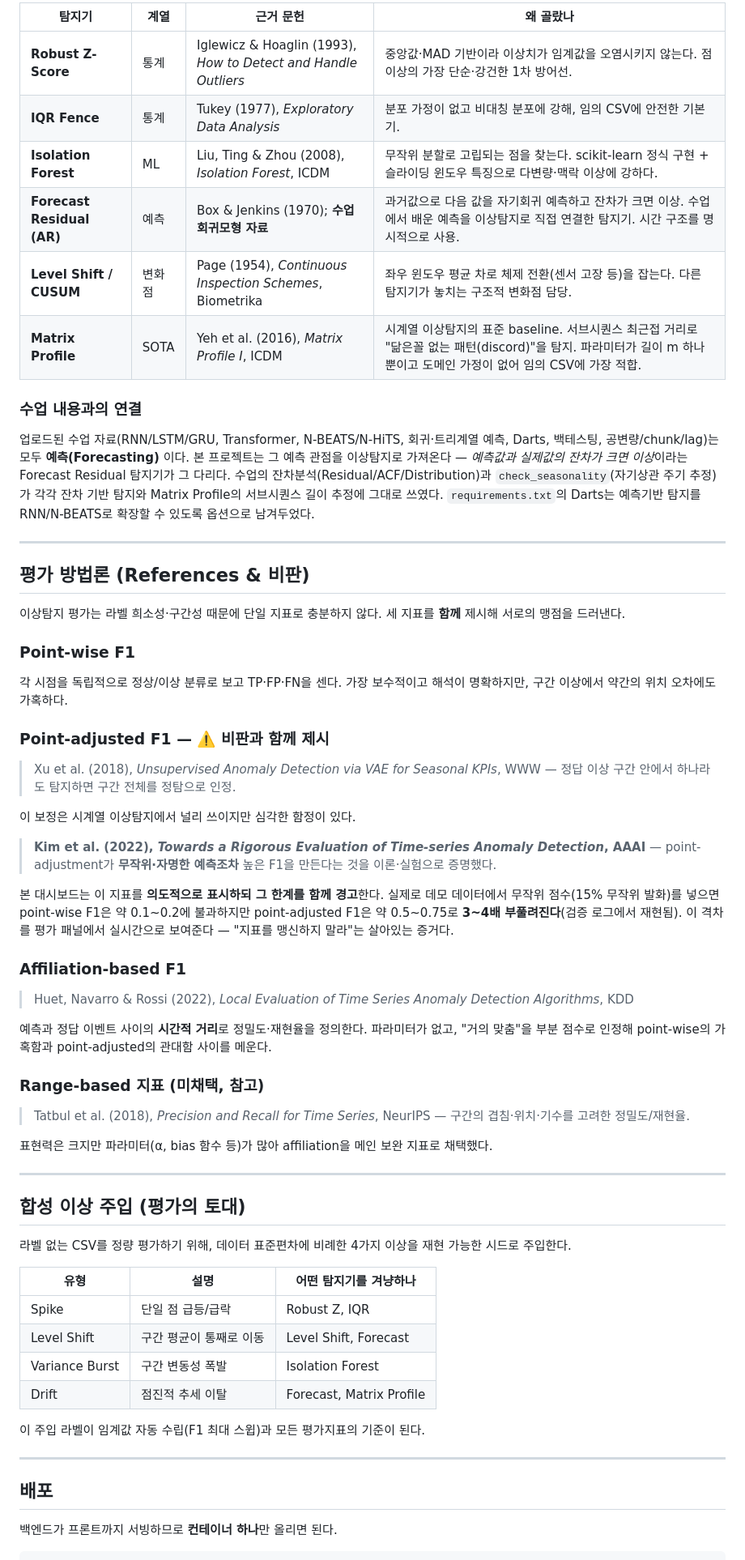
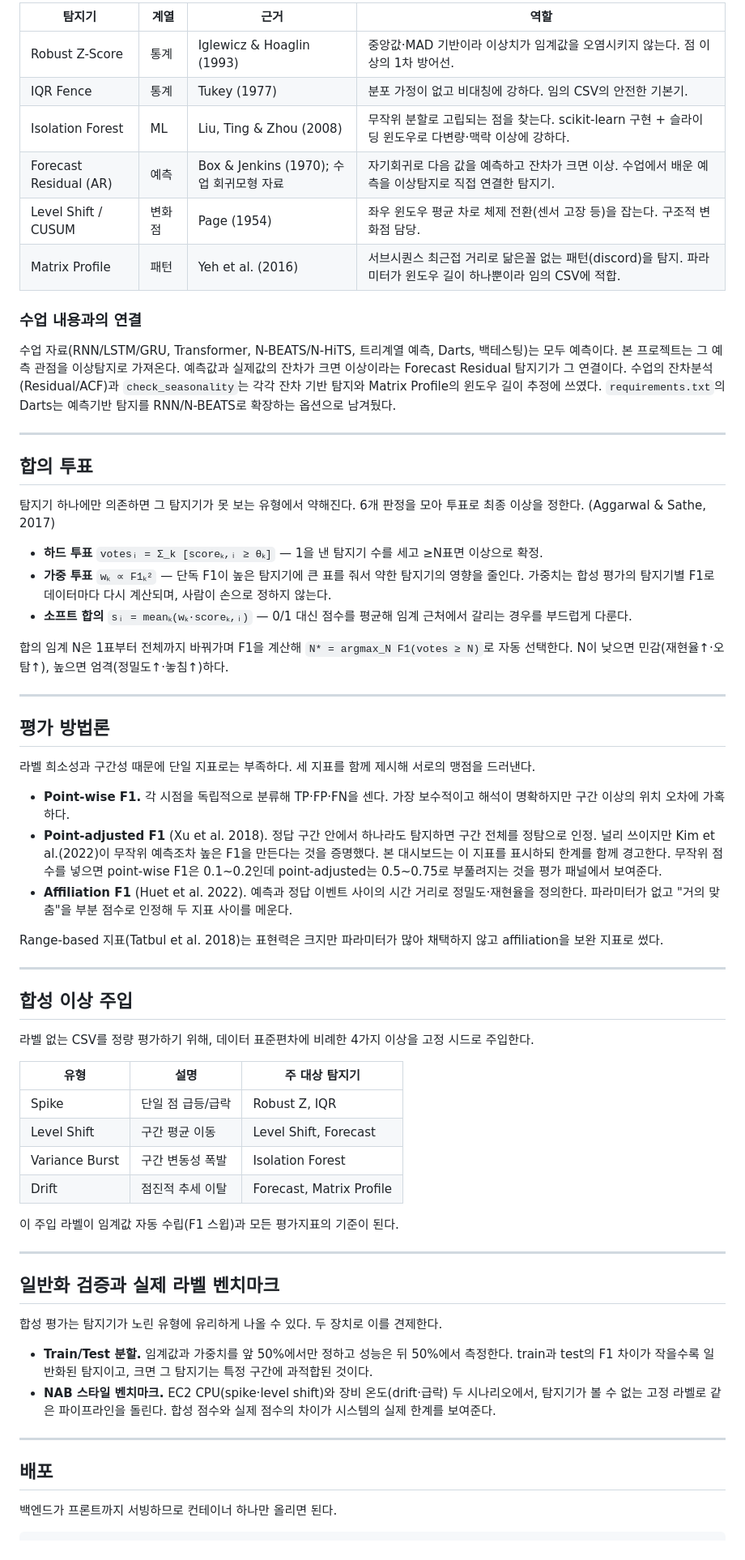
Before and after one commit to hide26/sequence-project2-SH, a Markdown page: README.md, the part around one of its changes. Shown at 81% size. Drawn GitHub-style.

```diff
--- a/README.md
+++ b/README.md
@@ -146,62 +124,68 @@ frontend/  (정적, 빌드 불필요)
 
-| 탐지기 | 계열 | 근거 문헌 | 왜 골랐나 |
-|---|---|---|---|
-| **Robust Z-Score** | 통계 | Iglewicz & Hoaglin (1993), *How to Detect and Handle Outliers* | 중앙값·MAD 기반이라 이상치가 임계값을 오염시키지 않는다. 점 이상의 가장 단순·강건한 1차 방어선. |
-| **IQR Fence** | 통계 | Tukey (1977), *Exploratory Data Analysis* | 분포 가정이 없고 비대칭 분포에 강해, 임의 CSV에 안전한 기본기. |
-| **Isolation Forest** | ML | Liu, Ting & Zhou (2008), *Isolation Forest*, ICDM | 무작위 분할로 고립되는 점을 찾는다. scikit-learn 정식 구현 + 슬라이딩 윈도우 특징으로 다변량·맥락 이상에 강하다. |
-| **Forecast Residual (AR)** | 예측 | Box & Jenkins (1970); **수업 회귀모형 자료** | 과거값으로 다음 값을 자기회귀 예측하고 잔차가 크면 이상. 수업에서 배운 예측을 이상탐지로 직접 연결한 탐지기. 시간 구조를 명시적으로 사용. |
-| **Level Shift / CUSUM** | 변화점 | Page (1954), *Continuous Inspection Schemes*, Biometrika | 좌우 윈도우 평균 차로 체제 전환(센서 고장 등)을 잡는다. 다른 탐지기가 놓치는 구조적 변화점 담당. |
-| **Matrix Profile** | SOTA | Yeh et al. (2016), *Matrix Profile I*, ICDM | 시계열 이상탐지의 표준 baseline. 서브시퀀스 최근접 거리로 "닮은꼴 없는 패턴(discord)"을 탐지. 파라미터가 길이 m 하나뿐이고 도메인 가정이 없어 임의 CSV에 가장 적합. |
+| 탐지기 | 계열 | 근거 | 역할 |
+| --- | --- | --- | --- |
+| Robust Z-Score | 통계 | Iglewicz & Hoaglin (1993) | 중앙값·MAD 기반이라 이상치가 임계값을 오염시키지 않는다. 점 이상의 1차 방어선. |
+| IQR Fence | 통계 | Tukey (1977) | 분포 가정이 없고 비대칭에 강하다. 임의 CSV의 안전한 기본기. |
+| Isolation Forest | ML | Liu, Ting & Zhou (2008) | 무작위 분할로 고립되는 점을 찾는다. scikit-learn 구현 + 슬라이딩 윈도우로 다변량·맥락 이상에 강하다. |
+| Forecast Residual (AR) | 예측 | Box & Jenkins (1970); 수업 회귀모형 자료 | 자기회귀로 다음 값을 예측하고 잔차가 크면 이상. 수업에서 배운 예측을 이상탐지로 직접 연결한 탐지기. |
+| Level Shift / CUSUM | 변화점 | Page (1954) | 좌우 윈도우 평균 차로 체제 전환(센서 고장 등)을 잡는다. 구조적 변화점 담당. |
+| Matrix Profile | 패턴 | Yeh et al. (2016) | 서브시퀀스 최근접 거리로 닮은꼴 없는 패턴(discord)을 탐지. 파라미터가 윈도우 길이 하나뿐이라 임의 CSV에 적합. |
 
 ### 수업 내용과의 연결
-업로드된 수업 자료(RNN/LSTM/GRU, Transformer, N-BEATS/N-HiTS, 회귀·트리계열 예측, Darts, 백테스팅, 공변량/chunk/lag)는 모두 **예측(Forecasting)** 이다. 본 프로젝트는 그 예측 관점을 이상탐지로 가져온다 — *예측값과 실제값의 잔차가 크면 이상*이라는 Forecast Residual 탐지기가 그 다리다. 수업의 잔차분석(Residual/ACF/Distribution)과 `check_seasonality`(자기상관 주기 추정)가 각각 잔차 기반 탐지와 Matrix Profile의 서브시퀀스 길이 추정에 그대로 쓰였다. `requirements.txt`의 Darts는 예측기반 탐지를 RNN/N-BEATS로 확장할 수 있도록 옵션으로 남겨두었다.
+
+수업 자료(RNN/LSTM/GRU, Transformer, N-BEATS/N-HiTS, 트리계열 예측, Darts, 백테스팅)는 모두 예측이다. 본 프로젝트는 그 예측 관점을 이상탐지로 가져온다. 예측값과 실제값의 잔차가 크면 이상이라는 Forecast Residual 탐지기가 그 연결이다. 수업의 잔차분석(Residual/ACF)과 `check_seasonality`는 각각 잔차 기반 탐지와 Matrix Profile의 윈도우 길이 추정에 쓰였다. `requirements.txt`의 Darts는 예측기반 탐지를 RNN/N-BEATS로 확장하는 옵션으로 남겨뒀다.
 
 ---
 
-## 평가 방법론 (References & 비판)
+## 합의 투표
 
-이상탐지 평가는 라벨 희소성·구간성 때문에 단일 지표로 충분하지 않다. 세 지표를 **함께** 제시해 서로의 맹점을 드러낸다.
+탐지기 하나에만 의존하면 그 탐지기가 못 보는 유형에서 약해진다. 6개 판정을 모아 투표로 최종 이상을 정한다. (Aggarwal & Sathe, 2017)
 
-### Point-wise F1
-각 시점을 독립적으로 정상/이상 분류로 보고 TP·FP·FN을 센다. 가장 보수적이고 해석이 명확하지만, 구간 이상에서 약간의 위치 오차에도 가혹하다.
+- **하드 투표** `votesᵢ = Σ_k [scoreₖ,ᵢ ≥ θₖ]` — 1을 낸 탐지기 수를 세고 ≥N표면 이상으로 확정.
+- **가중 투표** `wₖ ∝ F1ₖ²` — 단독 F1이 높은 탐지기에 큰 표를 줘서 약한 탐지기의 영향을 줄인다. 가중치는 합성 평가의 탐지기별 F1로 데이터마다 다시 계산되며, 사람이 손으로 정하지 않는다.
+- **소프트 합의** `sᵢ = meanₖ(wₖ·scoreₖ,ᵢ)` — 0/1 대신 점수를 평균해 임계 근처에서 갈리는 경우를 부드럽게 다룬다.
 
-### Point-adjusted F1 — ⚠️ 비판과 함께 제시
-> Xu et al. (2018), *Unsupervised Anomaly Detection via VAE for Seasonal KPIs*, WWW — 정답 이상 구간 안에서 하나라도 탐지하면 구간 전체를 정탐으로 인정.
-
-이 보정은 시계열 이상탐지에서 널리 쓰이지만 심각한 함정이 있다.
-
-> **Kim et al. (2022), *Towards a Rigorous Evaluation of Time-series Anomaly Detection*, AAAI** — point-adjustment가 **무작위·자명한 예측조차** 높은 F1을 만든다는 것을 이론·실험으로 증명했다.
-
-본 대시보드는 이 지표를 **의도적으로 표시하되 그 한계를 함께 경고**한다. 실제로 데모 데이터에서 무작위 점수(15% 무작위 발화)를 넣으면 point-wise F1은 약 0.1~0.2에 불과하지만 point-adjusted F1은 약 0.5~0.75로 **3~4배 부풀려진다**(검증 로그에서 재현됨). 이 격차를 평가 패널에서 실시간으로 보여준다 — "지표를 맹신하지 말라"는 살아있는 증거다.
-
-### Affiliation-based F1
-> Huet, Navarro & Rossi (2022), *Local Evaluation of Time Series Anomaly Detection Algorithms*, KDD
-
-예측과 정답 이벤트 사이의 **시간적 거리**로 정밀도·재현율을 정의한다. 파라미터가 없고, "거의 맞춤"을 부분 점수로 인정해 point-wise의 가혹함과 point-adjusted의 관대함 사이를 메운다.
-
-### Range-based 지표 (미채택, 참고)
-> Tatbul et al. (2018), *Precision and Recall for Time Series*, NeurIPS — 구간의 겹침·위치·기수를 고려한 정밀도/재현율.
-
-표현력은 크지만 파라미터(α, bias 함수 등)가 많아 affiliation을 메인 보완 지표로 채택했다.
+합의 임계 N은 1표부터 전체까지 바꿔가며 F1을 계산해 `N* = argmax_N F1(votes ≥ N)`로 자동 선택한다. N이 낮으면 민감(재현율↑·오탐↑), 높으면 엄격(정밀도↑·놓침↑)하다.
 
 ---
 
-## 합성 이상 주입 (평가의 토대)
+## 평가 방법론
 
-라벨 없는 CSV를 정량 평가하기 위해, 데이터 표준편차에 비례한 4가지 이상을 재현 가능한 시드로 주입한다.
+라벨 희소성과 구간성 때문에 단일 지표로는 부족하다. 세 지표를 함께 제시해 서로의 맹점을 드러낸다.
 
-| 유형 | 설명 | 어떤 탐지기를 겨냥하나 |
-|---|---|---|
+- **Point-wise F1.** 각 시점을 독립적으로 분류해 TP·FP·FN을 센다. 가장 보수적이고 해석이 명확하지만 구간 이상의 위치 오차에 가혹하다.
+- **Point-adjusted F1** (Xu et al. 2018). 정답 구간 안에서 하나라도 탐지하면 구간 전체를 정탐으로 인정. 널리 쓰이지만 Kim et al.(2022)이 무작위 예측조차 높은 F1을 만든다는 것을 증명했다. 본 대시보드는 이 지표를 표시하되 한계를 함께 경고한다. 무작위 점수를 넣으면 point-wise F1은 0.1~0.2인데 point-adjusted는 0.5~0.75로 부풀려지는 것을 평가 패널에서 보여준다.
+- **Affiliation F1** (Huet et al. 2022). 예측과 정답 이벤트 사이의 시간 거리로 정밀도·재현율을 정의한다. 파라미터가 없고 "거의 맞춤"을 부분 점수로 인정해 두 지표 사이를 메운다.
+
+Range-based 지표(Tatbul et al. 2018)는 표현력은 크지만 파라미터가 많아 채택하지 않고 affiliation을 보완 지표로 썼다.
+
+---
+
+## 합성 이상 주입
+
+라벨 없는 CSV를 정량 평가하기 위해, 데이터 표준편차에 비례한 4가지 이상을 고정 시드로 주입한다.
+
+| 유형 | 설명 | 주 대상 탐지기 |
+| --- | --- | --- |
 | Spike | 단일 점 급등/급락 | Robust Z, IQR |
-| Level Shift | 구간 평균이 통째로 이동 | Level Shift, Forecast |
+| Level Shift | 구간 평균 이동 | Level Shift, Forecast |
 | Variance Burst | 구간 변동성 폭발 | Isolation Forest |
 | Drift | 점진적 추세 이탈 | Forecast, Matrix Profile |
 
-이 주입 라벨이 임계값 자동 수립(F1 최대 스윕)과 모든 평가지표의 기준이 된다.
+이 주입 라벨이 임계값 자동 수립(F1 스윕)과 모든 평가지표의 기준이 된다.
+
+---
+
+## 일반화 검증과 실제 라벨 벤치마크
+
+합성 평가는 탐지기가 노린 유형에 유리하게 나올 수 있다. 두 장치로 이를 견제한다.
+
+- **Train/Test 분할.** 임계값과 가중치를 앞 50%에서만 정하고 성능은 뒤 50%에서 측정한다. train과 test의 F1 차이가 작을수록 일반화된 탐지이고, 크면 그 탐지기는 특정 구간에 과적합된 것이다.
+- **NAB 스타일 벤치마크.** EC2 CPU(spike·level shift)와 장비 온도(drift·급락) 두 시나리오에서, 탐지기가 볼 수 없는 고정 라벨로 같은 파이프라인을 돌린다. 합성 점수와 실제 점수의 차이가 시스템의 실제 한계를 보여준다.
 
 ---
 
 ## 배포
 
-백엔드가 프론트까지 서빙하므로 **컨테이너 하나**만 올리면 된다.
+백엔드가 프론트까지 서빙하므로 컨테이너 하나만 올리면 된다.
 
```
Also changed, not shown: other parts of README.md (+75 -96 lines).
